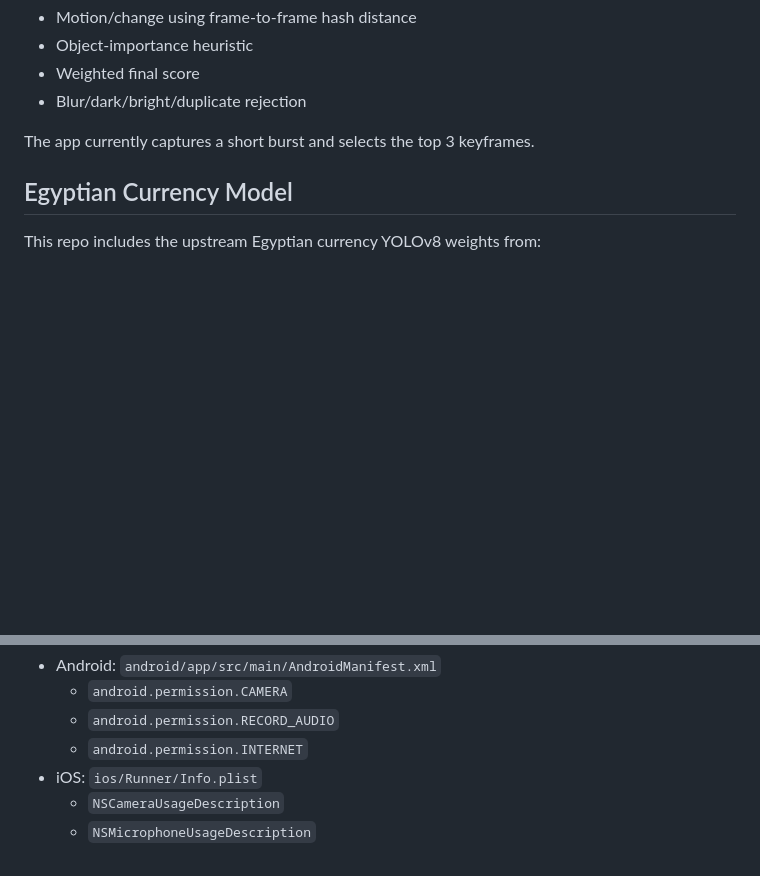
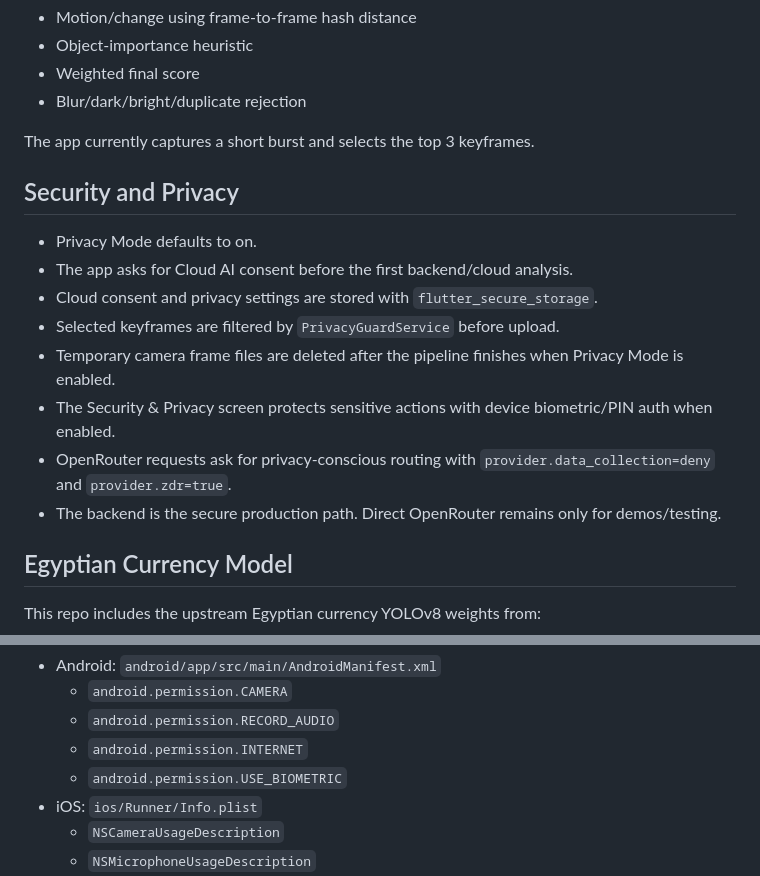
Before and after one commit to hazemhossam7-max/smart-vision-assistant, a Markdown page: README.md, 2 parts joined by grey strips. Drawn GitHub-style; blank space fills up the shorter version.

Commit message:
Document privacy and security controls

```diff
--- a/README.md
+++ b/README.md
@@ -43,6 +43,17 @@ Each captured frame is scored locally before any AI request:
 - Blur/dark/bright/duplicate rejection
 
 The app currently captures a short burst and selects the top 3 keyframes.
+
+## Security and Privacy
+
+- Privacy Mode defaults to on.
+- The app asks for Cloud AI consent before the first backend/cloud analysis.
+- Cloud consent and privacy settings are stored with `flutter_secure_storage`.
+- Selected keyframes are filtered by `PrivacyGuardService` before upload.
+- Temporary camera frame files are deleted after the pipeline finishes when Privacy Mode is enabled.
+- The Security & Privacy screen protects sensitive actions with device biometric/PIN auth when enabled.
+- OpenRouter requests ask for privacy-conscious routing with `provider.data_collection=deny` and `provider.zdr=true`.
+- The backend is the secure production path. Direct OpenRouter remains only for demos/testing.
 
 ## Egyptian Currency Model
 
@@ -162,6 +173,7 @@ Then add camera and microphone permission descriptions to the generated platform
   - `android.permission.CAMERA`
   - `android.permission.RECORD_AUDIO`
   - `android.permission.INTERNET`
+  - `android.permission.USE_BIOMETRIC`
 - iOS: `ios/Runner/Info.plist`
   - `NSCameraUsageDescription`
   - `NSMicrophoneUsageDescription`
```
